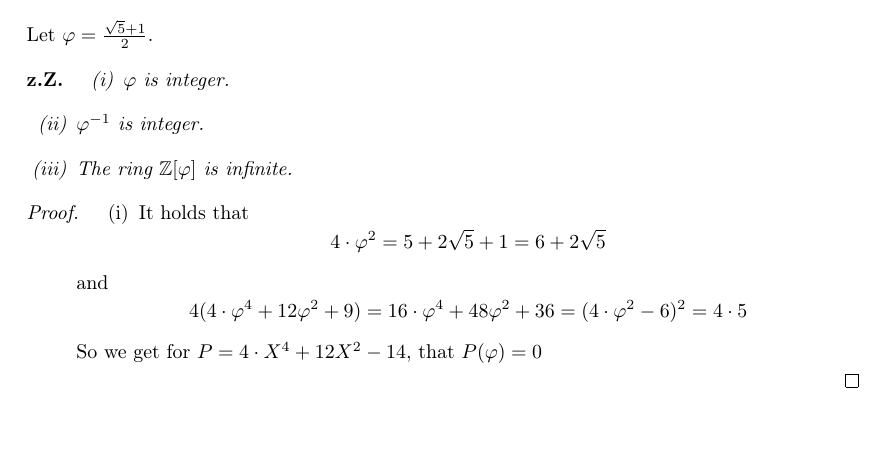
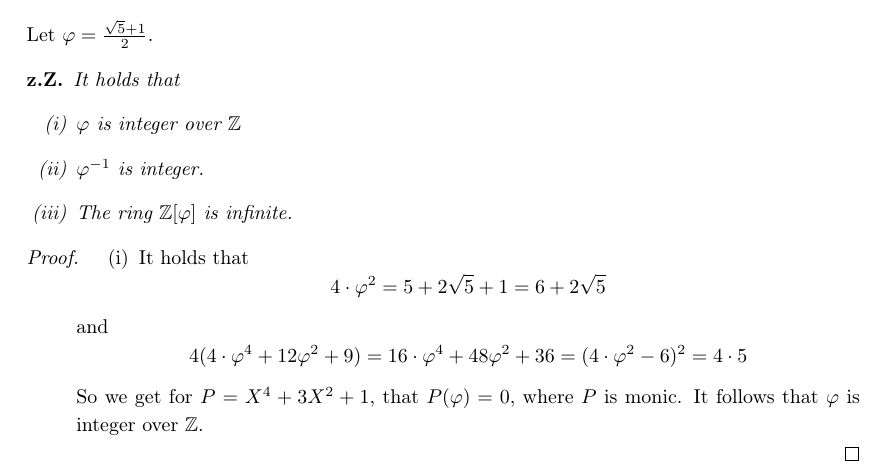
Before and after one commit to walzeke/algebraic_number_theory_repetition, a LaTeX document (Serien/serie_02/ant_serie_02_kw.tex): part of page 1 of 4, cut so that both start at the same text, the shorter picture padded with empty space. Compiled offline with pdfLaTeX.

Commit message:
sheet 2_ex_1_i

```diff
--- a/Serien/serie_02/ant_serie_02_kw.tex
+++ b/Serien/serie_02/ant_serie_02_kw.tex
@@ -90,8 +90,9 @@
 	\section*{Aufgabe 1}
 	Let $\varphi = \frac{\sqrt{5} + 1}{2}.$
 	\begin{zz*}
+		It holds that
 		\begin{enumerate}[label = (\roman*)]
-			\item $\varphi$ is integer.
+			\item $\varphi$ is integer over $\ZZ$
 			\item $\varphi^{-1}$ is integer.
 			\item The ring $\ZZ[\varphi]$ is infinite.
 		\end{enumerate}
@@ -102,7 +103,7 @@
 			\[4\cdot \varphi^2 = 5+2\sqrt{5} + 1 = 6+2\sqrt{5}\]
 			and
 			\[4(4\cdot \varphi^4 + 12\varphi^2 + 9) = 16\cdot \varphi^4 + 48\varphi^2 + 36 = (4\cdot \varphi^2-6)^2 = 4\cdot5\]
-			So we get for $P = 4\cdot X^4 + 12X^2 - 14,$ that $P(\varphi) = 0$
+			So we get for $P = X^4 + 3X^2 + 1,$ that $P(\varphi) = 0,$ where $P$ is monic. It follows that $\varphi$ is integer over $\ZZ.$
 		\end{enumerate}
 	\end{proof}
 	\pagebreak
```
